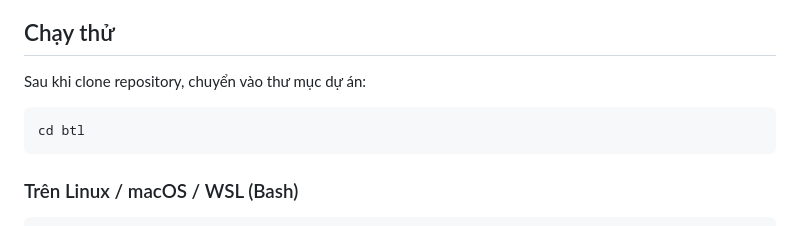
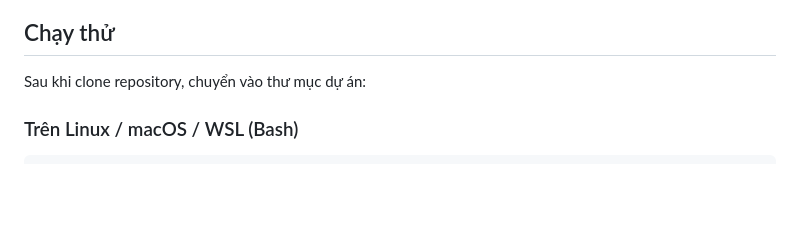
Before and after one commit to hpahm/PTPMMNM-CNTT1810-NHOM-5, a Markdown page: README.md, the part around the change. Rendered like a GitHub page; blank space fills up the shorter version.

````diff
--- a/README.md
+++ b/README.md
@@ -8,10 +8,6 @@ lưu trong CSDL cấu hình (SQLite, MySQL hoặc SQL Server), còn tệp tải
 ## Chạy thử
 
 Sau khi clone repository, chuyển vào thư mục dự án:
-
-```bash
-cd btl
-```
 
 ### Trên Linux / macOS / WSL (Bash)
 
````
